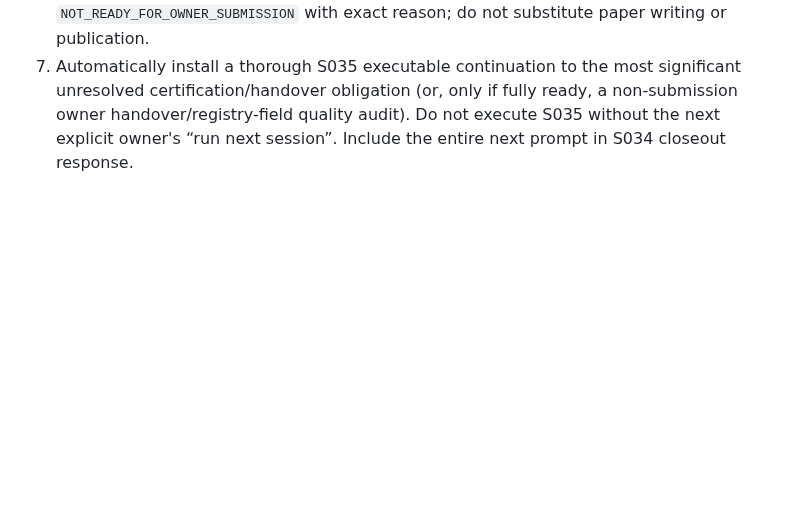
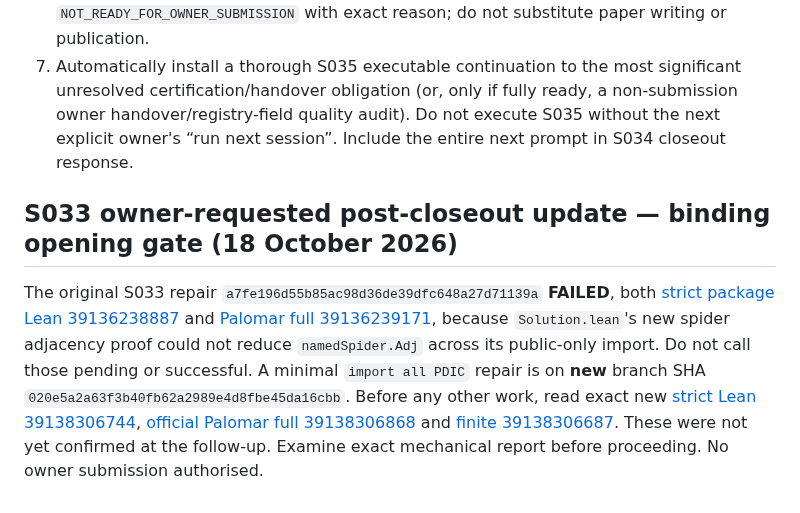
Before and after one commit to jfairfaxball-348/Pan-Disciplinary-Invariance-Conjecture, a Markdown page: research/NEXT_SESSION_PROMPT.md, the part around the change. GitHub-like rendering; blank space fills up the shorter version.

Commit message:
PDIC S034 target: point first gate to new repaired SHA after S033 failure

```diff
--- a/research/NEXT_SESSION_PROMPT.md
+++ b/research/NEXT_SESSION_PROMPT.md
@@ -27,3 +27,8 @@
    Note editorial registration and independent novelty review are not achieved merely by mechanical checks. Owner alone submits.
 6. Record complete factual outcome in S034 closeout and append definitive fate to S032/S033 audit. Update main README/ROADMAP/CLAIMS and `authoritative/STATE.json`, preserving the full original proof gate certification but distinguishing the package. Keep proof PR #4 and packaging PR #24 DRAFT/UNMERGED. If any gate not successful, mark `NOT_READY_FOR_OWNER_SUBMISSION` with exact reason; do not substitute paper writing or publication.
 7. Automatically install a thorough S035 executable continuation to the most significant unresolved certification/handover obligation (or, only if fully ready, a non-submission owner handover/registry-field quality audit). Do not execute S035 without the next explicit owner's “run next session”. Include the entire next prompt in S034 closeout response.
+
+
+## S033 owner-requested post-closeout update — binding opening gate (18 October 2026)
+
+The original S033 repair `a7fe196d55b85ac98d36de39dfc648a27d71139a` **FAILED**, both [strict package Lean 39136238887](https://github.com/jfairfaxball-348/Pan-Disciplinary-Invariance-Conjecture/actions/runs/39136238887) and [Palomar full 39136239171](https://github.com/jfairfaxball-348/Pan-Disciplinary-Invariance-Conjecture/actions/runs/39136239171), because `Solution.lean`'s new spider adjacency proof could not reduce `namedSpider.Adj` across its public-only import. Do not call those pending or successful. A minimal `import all PDIC` repair is on **new** branch SHA `020e5a2a63f3b40fb62a2989e4d8fbe45da16cbb`. Before any other work, read exact new [strict Lean 39138306744](https://github.com/jfairfaxball-348/Pan-Disciplinary-Invariance-Conjecture/actions/runs/39138306744), [official Palomar full 39138306868](https://github.com/jfairfaxball-348/Pan-Disciplinary-Invariance-Conjecture/actions/runs/39138306868) and [finite 39138306687](https://github.com/jfairfaxball-348/Pan-Disciplinary-Invariance-Conjecture/actions/runs/39138306687). These were not yet confirmed at the follow-up. Examine exact mechanical report before proceeding. No owner submission authorised.
```
